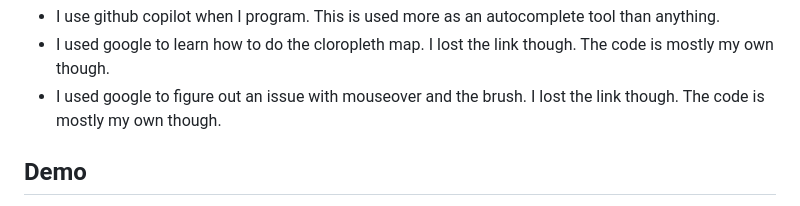
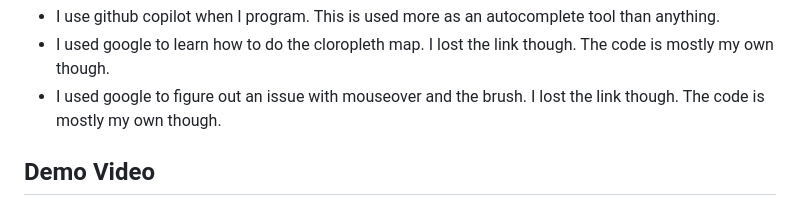
Before and after one commit to NSuer/Visual_Interfaces_Project_1, a Markdown page: README.md, the part around the change printed below. GitHub-like rendering.

```diff
--- a/README.md
+++ b/README.md
@@ -102,5 +102,5 @@ The main challenge I faced was figuring out how to use the brush. I had to look
 - I used google to learn how to do the cloropleth map. I lost the link though. The code is mostly my own though.
 - I used google to figure out an issue with mouseover and the brush. I lost the link though. The code is mostly my own though.
 
-## Demo
+## Demo Video
 
```
Also changed, not shown: other parts of README.md (+1 -1 lines).
